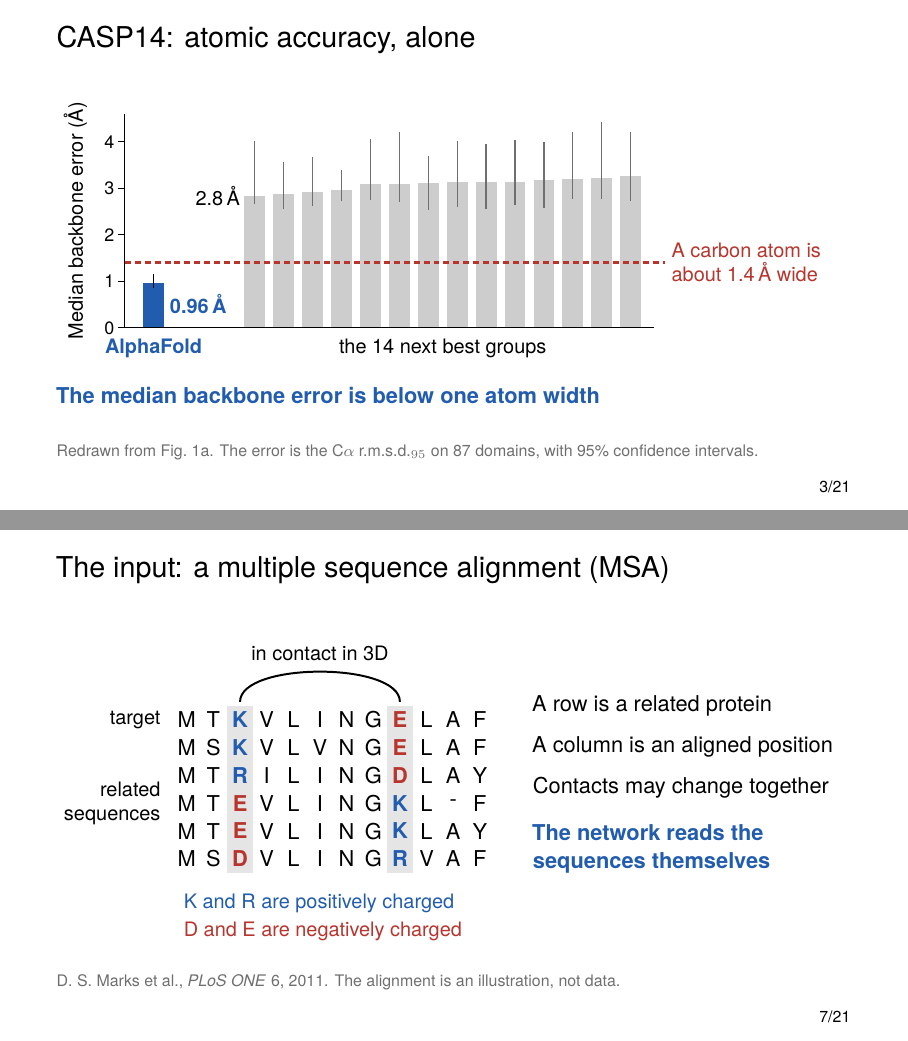
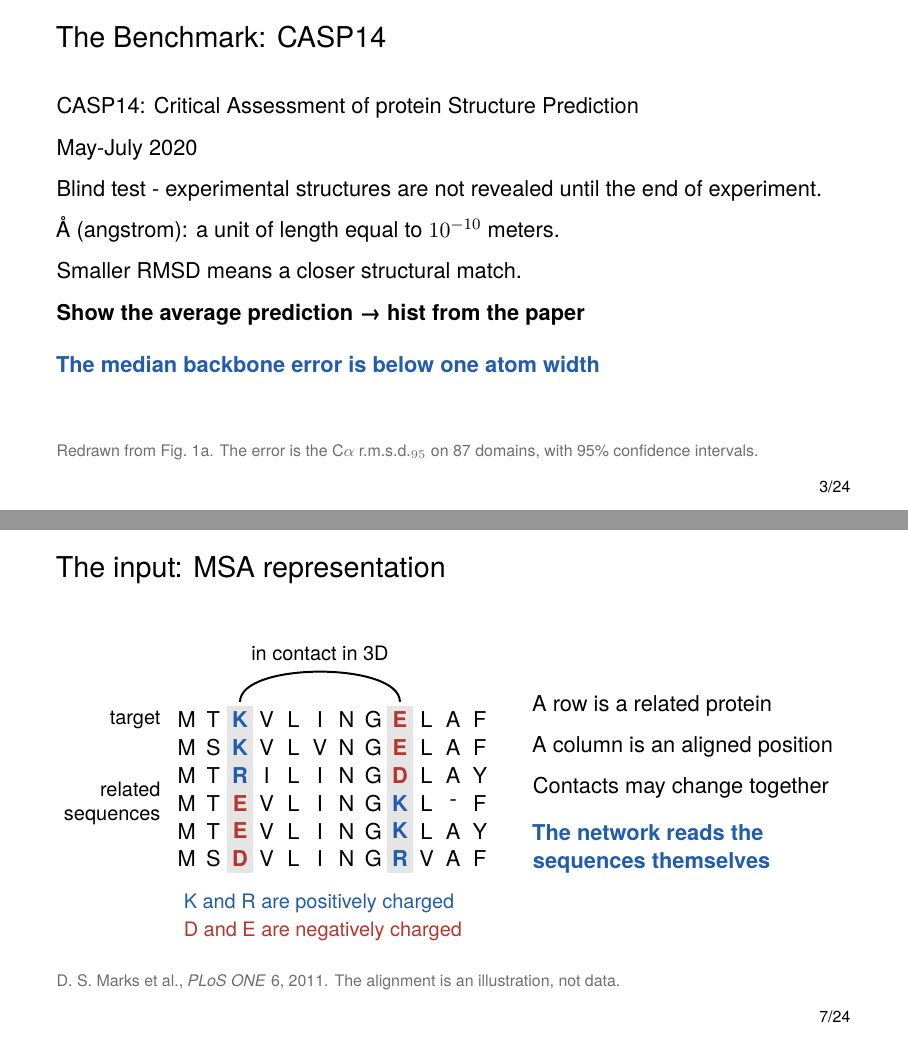
Before and after one commit to BenBullinger/ML4Genomics-Presentation-AF2, LaTeX slides (main.tex): pages 4 and 8 of 23 before the commit and pages 4 and 8 of 26 after it, joined at a grey line. Compiled offline with pdfLaTeX.

Commit message:
Updates from Overleaf

```diff
--- a/main.tex
+++ b/main.tex
@@ -203,37 +203,44 @@
 % ---------------------------------------------------------------------------------------------
 \section{The benchmark}
 
-\begin{frame}[t]{CASP14: atomic accuracy, alone}
+\begin{frame}[t]{The Benchmark: CASP14}
   % Redrawn from Fig. 1a. Height of each bar and its 95% interval are measured on the figure.
   % For AlphaFold and the next best group they agree with the numbers printed in the paper.
-  \begin{tikzpicture}[x=5.1mm, y=8.2mm]
-    \foreach \h/\lo/\hi [count=\n] in {
-        2.836/2.656/4.017, 2.880/2.544/3.558, 2.917/2.617/3.670, 2.967/2.721/3.381,
-        3.091/2.742/4.058, 3.099/2.703/4.207, 3.113/2.531/3.699, 3.126/2.584/4.007,
-        3.130/2.549/3.945, 3.140/2.628/4.045, 3.185/2.569/3.988, 3.186/2.761/4.214,
-        3.223/2.763/4.423, 3.254/2.724/4.202} {
-      \fill[ETHGray!35] (\n+3.14,0) rectangle (\n+3.86,\h);
-      \draw[ETHGray, line width=0.6pt] (\n+3.5,\lo) -- (\n+3.5,\hi);
-    }
-    \fill[ETHBlue] (0.64,0) rectangle (1.36,0.956);
-    \draw[line width=0.6pt] (1,0.846) -- (1,1.163);
-    \draw[line width=0.6pt] (0,4.6) -- (0,0) -- (18.3,0);
-    \foreach \v in {0,1,2,3,4}
-      \draw[line width=0.6pt] (0,\v) -- ++(-1.2mm,0) node[left, font=\footnotesize, inner sep=1.5pt] {\v};
-    \node[rotate=90, font=\small] at (-1.7,2.3) {Median backbone error (\AA)};
-    \draw[ETHRed, line width=1.2pt, densely dashed] (0,1.4) -- (18.7,1.4);
-    \node[callout text, anchor=west, align=left, text height=, text depth=] at (18.8,1.4) {A carbon atom is\\ about 1.4\,\AA\ wide};
-    \node[text=ETHBlue, font=\small\bfseries, anchor=west, inner sep=1.5pt] at (1.45,0.5) {0.96\,\AA};
-    \node[font=\small, anchor=east, inner sep=1.5pt] at (4.1,2.84) {2.8\,\AA};
-    \node[text=ETHBlue, font=\small\bfseries, anchor=north] at (1,-0.08) {AlphaFold};
-    \node[font=\small, anchor=north] at (11,-0.08) {the 14 next best groups};
-  \end{tikzpicture}
+  \say{CASP14:  Critical Assessment of protein Structure Prediction}
+  \say{May-July 2020}
+  \say{Blind test - experimental structures are not revealed until the end of experiment.}
+  \say{Å (angstrom): a unit of length equal to $10^{-10}$ meters.}
+  \say{Smaller RMSD means a closer structural match.}
+  \say{\textbf{Show the average prediction → hist from the paper}}
+
+  % \begin{tikzpicture}[x=5.1mm, y=8.2mm]
+    % \foreach \h/\lo/\hi [count=\n] in {
+    %     2.836/2.656/4.017, 2.880/2.544/3.558, 2.917/2.617/3.670, 2.967/2.721/3.381,
+    %     3.091/2.742/4.058, 3.099/2.703/4.207, 3.113/2.531/3.699, 3.126/2.584/4.007,
+    %     3.130/2.549/3.945, 3.140/2.628/4.045, 3.185/2.569/3.988, 3.186/2.761/4.214,
+    %     3.223/2.763/4.423, 3.254/2.724/4.202} {
+    %   \fill[ETHGray!35] (\n+3.14,0) rectangle (\n+3.86,\h);
+    %   \draw[ETHGray, line width=0.6pt] (\n+3.5,\lo) -- (\n+3.5,\hi);
+    % }
+    % \fill[ETHBlue] (0.64,0) rectangle (1.36,0.956);
+    % \draw[line width=0.6pt] (1,0.846) -- (1,1.163);
+    % \draw[line width=0.6pt] (0,4.6) -- (0,0) -- (18.3,0);
+    % \foreach \v in {0,1,2,3,4}
+    %   \draw[line width=0.6pt] (0,\v) -- ++(-1.2mm,0) node[left, font=\footnotesize, inner sep=1.5pt] {\v};
+    % \node[rotate=90, font=\small] at (-1.7,2.3) {Median backbone error (\AA)};
+    % \draw[ETHRed, line width=1.2pt, densely dashed] (0,1.4) -- (18.7,1.4);
+    % \node[callout text, anchor=west, align=left, text height=, text depth=] at (18.8,1.4) {A carbon atom is\\ about 1.4\,\AA\ wide};
+    % \node[text=ETHBlue, font=\small\bfseries, anchor=west, inner sep=1.5pt] at (1.45,0.5) {0.96\,\AA};
+    % \node[font=\small, anchor=east, inner sep=1.5pt] at (4.1,2.84) {2.8\,\AA};
+    % \node[text=ETHBlue, font=\small\bfseries, anchor=north] at (1,-0.08) {AlphaFold};
+    % \node[font=\small, anchor=north] at (11,-0.08) {the 14 next best groups};
+  % \end{tikzpicture}
   \par\vspace{1mm}
   \key{The median backbone error is below one atom width}
   \reffootnote{Redrawn from Fig.~1a. The error is the C$\alpha$ r.m.s.d.$_{95}$ on 87 domains, with 95\% confidence intervals.}
 \end{frame}
 
-\begin{frame}[t]{Predictions on top of experiment}
+\begin{frame}[t]{Predictions on top of experiment -- delete?}
   \vspace{-1mm}
   \begin{marked}[0.97\linewidth]{2}{176 634 25 51}
     \fill[cover] (0.002,0.87) rectangle (0.022,1.01);
@@ -285,5 +287,4 @@
-\subsection{The data}
-\begin{frame}[t]{The input: a multiple sequence alignment (MSA)}
+\begin{frame}[t]{The input: MSA representation}
   \begin{columns}[T,onlytextwidth]
     \begin{column}{0.56\textwidth}
       \begin{tikzpicture}[x=4.7mm, y=4.9mm]
```
Also changed, not shown: main.tex (38 more changed lines).
